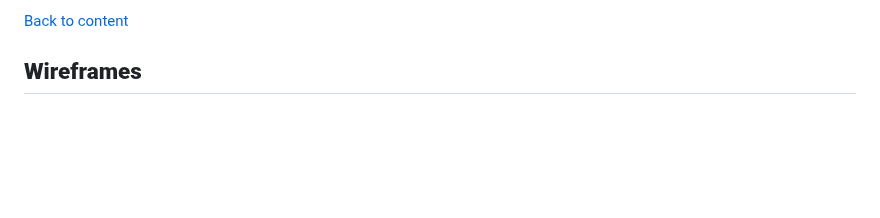
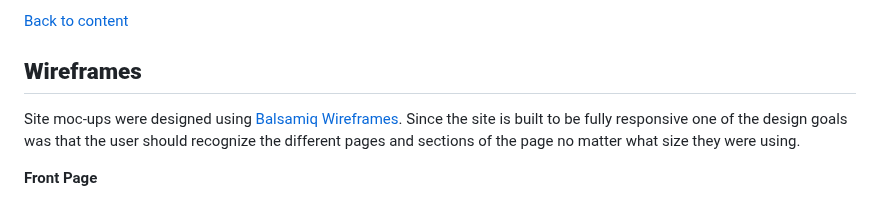
Before and after one commit to pagioro/The_Good_Reader, a Markdown page: README.md, the part around the change. GitHub-like rendering; blank space fills up the shorter version.

Commit message:
started add wireframe on readme file

```diff
--- a/README.md
+++ b/README.md
@@ -106,3 +106,7 @@ All images on the site are taken from [Pexels.com](https://www.pexels.com/). Pex
 [Back to content](#contents)
 
 ## **Wireframes**
+
+Site moc-ups were designed using [Balsamiq Wireframes](https://balsamiq.com/). Since the site is built to be fully responsive one of the design goals was that the user should recognize the different pages and sections of the page no matter what size they were using.
+
+**Front Page**
```
